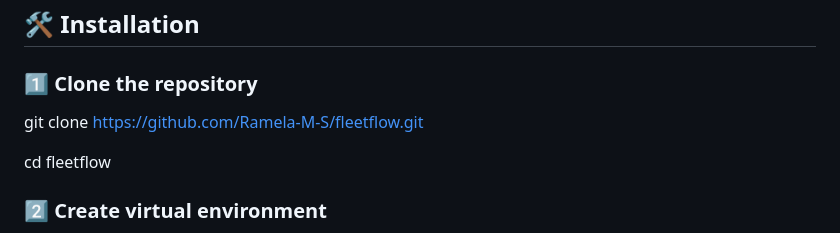
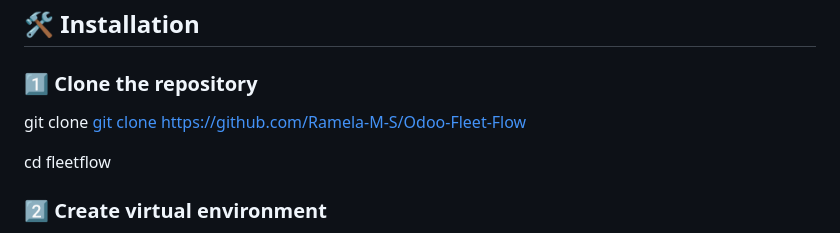
Before and after one commit to Ramela-M-S/Odoo-Fleet-Flow, a Markdown page: README.md, the part around the change. Rendered like a GitHub page.

Commit message:
Fix clone command URL in README.md

```diff
--- a/README.md
+++ b/README.md
@@ -130,7 +130,7 @@ This improves operational efficiency, reduces downtime, and supports better deci
 
 ### 1️⃣ Clone the repository
 
-git clone [https://github.com/Ramela-M-S/fleetflow.git](https://github.com/Ramela-M-S/Odoo-Fleet-Flow/)
+git clone [git clone https://github.com/Ramela-M-S/Odoo-Fleet-Flow](https://github.com/Ramela-M-S/Odoo-Fleet-Flow/)
 
 cd fleetflow
 
```
